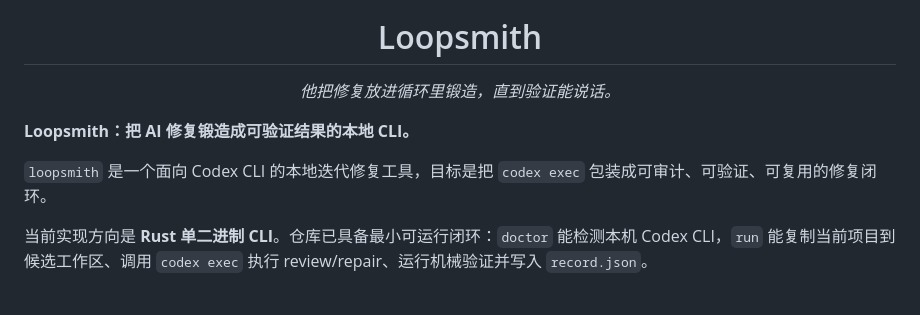
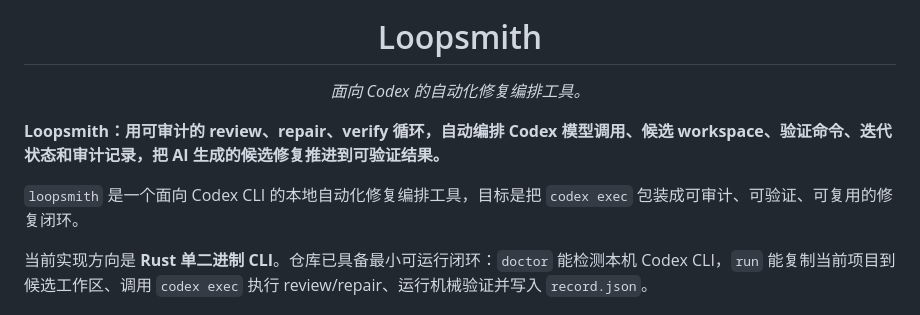
Before and after one commit to ckken/loopsmith, a Markdown page: README.md, the part around the change. Drawn GitHub-style.

Commit message:
docs: clarify loopsmith orchestration positioning

```diff
--- a/README.md
+++ b/README.md
@@ -5,12 +5,12 @@
 <h1 align="center">Loopsmith</h1>
 
 <p align="center">
-  <em>他把修复放进循环里锻造，直到验证能说话。</em>
+  <em>面向 Codex 的自动化修复编排工具。</em>
 </p>
 
-**Loopsmith：把 AI 修复锻造成可验证结果的本地 CLI。**
+**Loopsmith：用可审计的 review、repair、verify 循环，自动编排 Codex 模型调用、候选 workspace、验证命令、迭代状态和审计记录，把 AI 生成的候选修复推进到可验证结果。**
 
-`loopsmith` 是一个面向 Codex CLI 的本地迭代修复工具，目标是把 `codex exec` 包装成可审计、可验证、可复用的修复闭环。
+`loopsmith` 是一个面向 Codex CLI 的本地自动化修复编排工具，目标是把 `codex exec` 包装成可审计、可验证、可复用的修复闭环。
 
 当前实现方向是 **Rust 单二进制 CLI**。仓库已具备最小可运行闭环：`doctor` 能检测本机 Codex CLI，`run` 能复制当前项目到候选工作区、调用 `codex exec` 执行 review/repair、运行机械验证并写入 `record.json`。
 
```
Also changed, not shown: docs/loopsmith-best-practices.md (+2 -2 lines).
